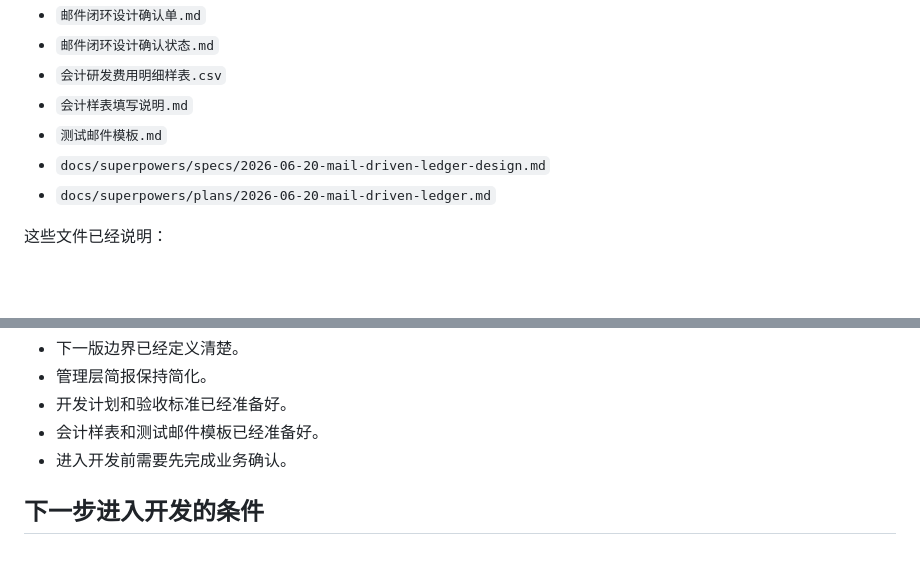
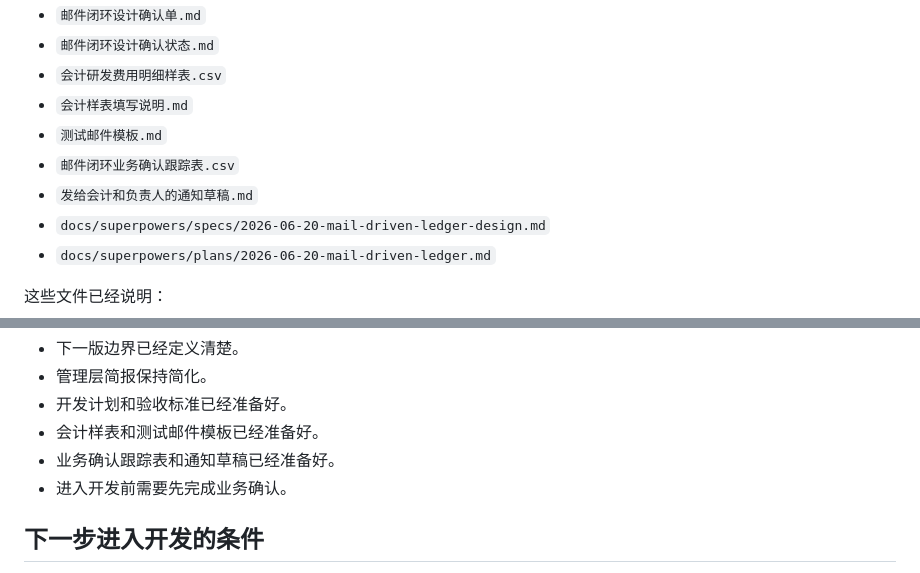
Before and after one commit to chenyin577-creator/synbiome-government-subsidy-, a Markdown page: 邮件闭环完成度审计.md, 2 parts joined by grey strips. Drawn GitHub-style; blank space fills up the shorter version.

Commit message:
Add business confirmation handoff templates

```diff
--- a/邮件闭环完成度审计.md
+++ b/邮件闭环完成度审计.md
@@ -36,6 +36,8 @@
 - `会计研发费用明细样表.csv`
 - `会计样表填写说明.md`
 - `测试邮件模板.md`
+- `邮件闭环业务确认跟踪表.csv`
+- `发给会计和负责人的通知草稿.md`
 - `docs/superpowers/specs/2026-06-20-mail-driven-ledger-design.md`
 - `docs/superpowers/plans/2026-06-20-mail-driven-ledger.md`
 
@@ -107,6 +109,7 @@
 - 管理层简报保持简化。
 - 开发计划和验收标准已经准备好。
 - 会计样表和测试邮件模板已经准备好。
+- 业务确认跟踪表和通知草稿已经准备好。
 - 进入开发前需要先完成业务确认。
 
 ## 下一步进入开发的条件
```
